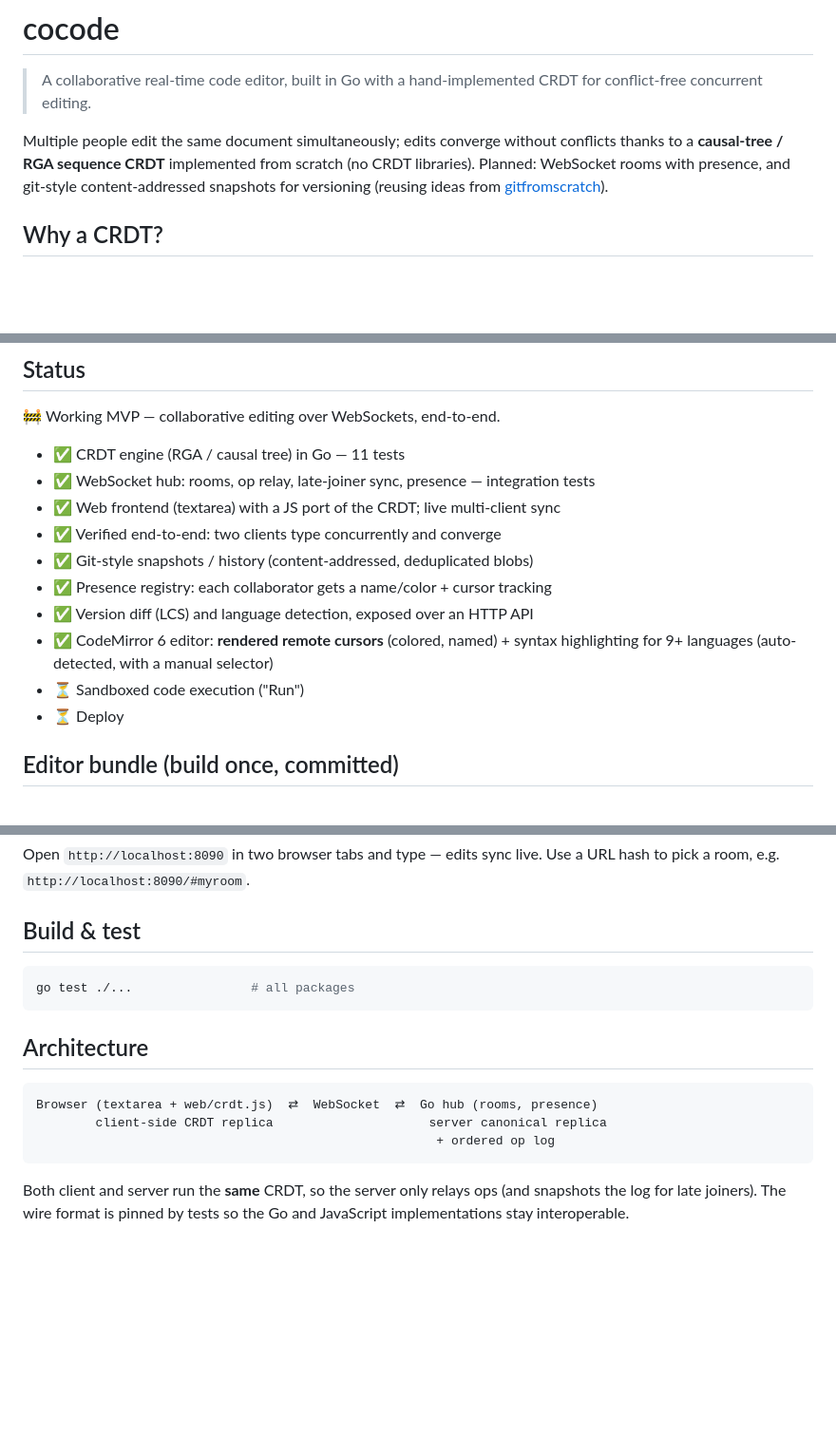
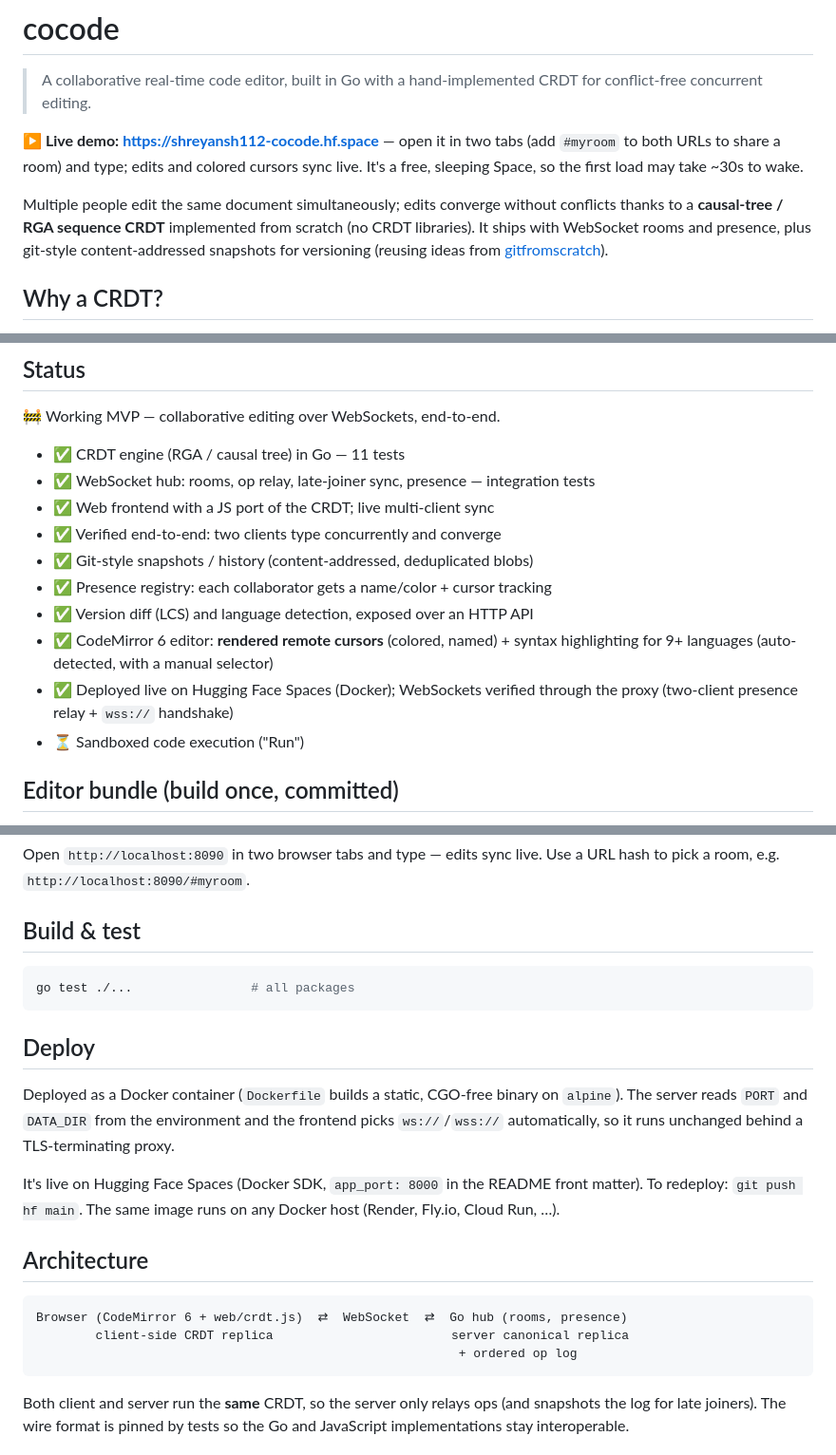
Before and after one commit to ShreyanshMehra/cocode, a Markdown page: README.md, 3 parts joined by grey strips. Shown at 95% size. Drawn GitHub-style; blank space fills up the shorter version.

Commit message:
README: live demo link + mark deploy done (HF Spaces, Docker)

````diff
--- a/README.md
+++ b/README.md
@@ -14,9 +14,13 @@ license: mit
 > A collaborative real-time code editor, built in Go with a hand-implemented
 > CRDT for conflict-free concurrent editing.
 
+**▶ Live demo: https://shreyansh112-cocode.hf.space** — open it in two tabs (add
+`#myroom` to both URLs to share a room) and type; edits and colored cursors sync
+live. It's a free, sleeping Space, so the first load may take ~30s to wake.
+
 Multiple people edit the same document simultaneously; edits converge without
 conflicts thanks to a **causal-tree / RGA sequence CRDT** implemented from
-scratch (no CRDT libraries). Planned: WebSocket rooms with presence, and
+scratch (no CRDT libraries). It ships with WebSocket rooms and presence, plus
 git-style content-addressed snapshots for versioning (reusing ideas from
 [gitfromscratch](https://github.com/ShreyanshMehra/gitfromscratch)).
 
@@ -46,15 +50,16 @@ trials).
 
 - ✅ CRDT engine (RGA / causal tree) in Go — 11 tests
 - ✅ WebSocket hub: rooms, op relay, late-joiner sync, presence — integration tests
-- ✅ Web frontend (textarea) with a JS port of the CRDT; live multi-client sync
+- ✅ Web frontend with a JS port of the CRDT; live multi-client sync
 - ✅ Verified end-to-end: two clients type concurrently and converge
 - ✅ Git-style snapshots / history (content-addressed, deduplicated blobs)
 - ✅ Presence registry: each collaborator gets a name/color + cursor tracking
 - ✅ Version diff (LCS) and language detection, exposed over an HTTP API
 - ✅ CodeMirror 6 editor: **rendered remote cursors** (colored, named) + syntax
   highlighting for 9+ languages (auto-detected, with a manual selector)
+- ✅ Deployed live on Hugging Face Spaces (Docker); WebSockets verified through
+  the proxy (two-client presence relay + `wss://` handshake)
 - ⏳ Sandboxed code execution ("Run")
-- ⏳ Deploy
 
 ## Editor bundle (build once, committed)
 
@@ -94,12 +99,23 @@ Use a URL hash to pick a room, e.g. `http://localhost:8090/#myroom`.
 go test ./...                # all packages
 ```
 
+## Deploy
+
+Deployed as a Docker container (`Dockerfile` builds a static, CGO-free binary on
+`alpine`). The server reads `PORT` and `DATA_DIR` from the environment and the
+frontend picks `ws://`/`wss://` automatically, so it runs unchanged behind a
+TLS-terminating proxy.
+
+It's live on Hugging Face Spaces (Docker SDK, `app_port: 8000` in the README
+front matter). To redeploy: `git push hf main`. The same image runs on any
+Docker host (Render, Fly.io, Cloud Run, …).
+
 ## Architecture
 
 ```
-Browser (textarea + web/crdt.js)  ⇄  WebSocket  ⇄  Go hub (rooms, presence)
-        client-side CRDT replica                     server canonical replica
-                                                      + ordered op log
+Browser (CodeMirror 6 + web/crdt.js)  ⇄  WebSocket  ⇄  Go hub (rooms, presence)
+        client-side CRDT replica                        server canonical replica
+                                                         + ordered op log
 ```
 
 Both client and server run the **same** CRDT, so the server only relays ops
````
